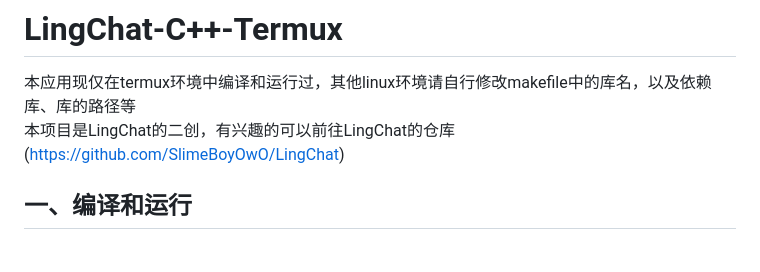
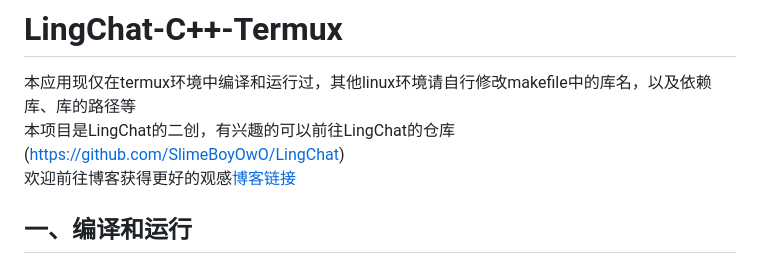
Before and after one commit to yun-lover/LingChat-C--Termux, a Markdown page: readme.md, the part around the change. Drawn GitHub-style.

Commit message:
修复了一些已知问题

```diff
--- a/readme.md
+++ b/readme.md
@@ -1,6 +1,7 @@
 # LingChat-C++-Termux
    本应用现仅在termux环境中编译和运行过，其他linux环境请自行修改makefile中的库名，以及依赖库、库的路径等
    本项目是LingChat的二创，有兴趣的可以前往LingChat的仓库(https://github.com/SlimeBoyOwO/LingChat)
+   欢迎前往博客获得更好的观感[博客链接](https://yun-lover.github.io/2025/08/06/first/)
 ## 一、编译和运行
 ### 1.工具链安装
    首先我们需要安装编译的工具链以及依赖库
```
